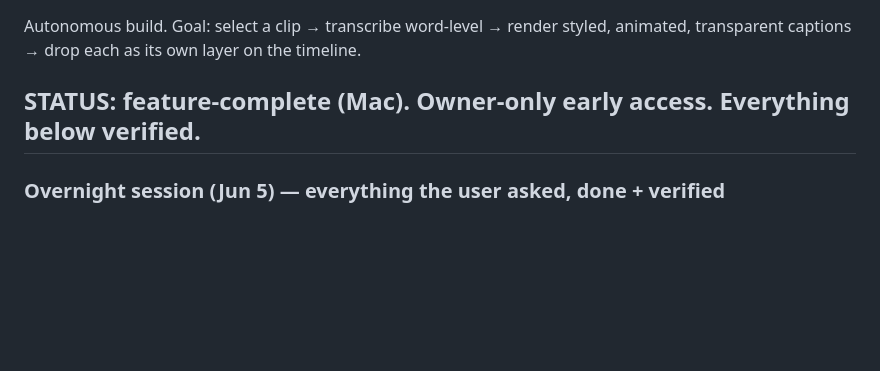
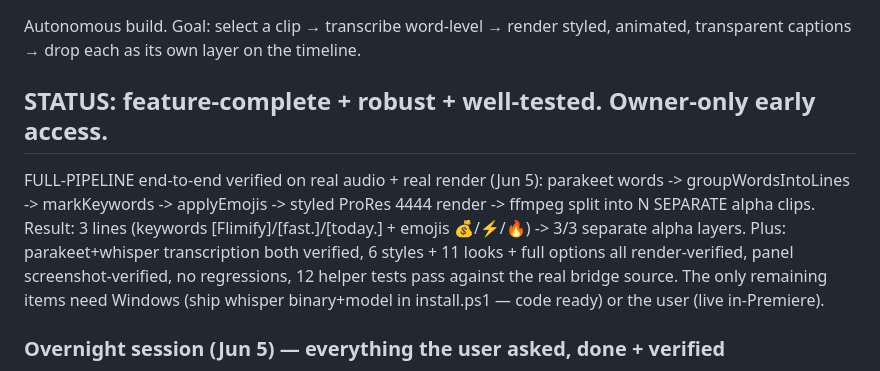
Before and after one commit to iprincemax72-maker/claude-extension-premiere-pro-2026, a Markdown page: CAPTIONS_PROGRESS.md, the part around the change. Rendered like a GitHub page; blank space fills up the shorter version.

Commit message:
docs: full-pipeline e2e verified (real audio -> 3 separate alpha caption layers); feature complete

```diff
--- a/CAPTIONS_PROGRESS.md
+++ b/CAPTIONS_PROGRESS.md
@@ -3,7 +3,16 @@
 Autonomous build. Goal: select a clip → transcribe word-level → render styled,
 animated, transparent captions → drop each as its own layer on the timeline.
 
-## STATUS: feature-complete (Mac). Owner-only early access. Everything below verified.
+## STATUS: feature-complete + robust + well-tested. Owner-only early access.
+
+FULL-PIPELINE end-to-end verified on real audio + real render (Jun 5): parakeet
+words -> groupWordsIntoLines -> markKeywords -> applyEmojis -> styled ProRes 4444
+render -> ffmpeg split into N SEPARATE alpha clips. Result: 3 lines (keywords
+[Flimify]/[fast.]/[today.] + emojis 💰/⚡/🔥) -> 3/3 separate alpha layers. Plus:
+parakeet+whisper transcription both verified, 6 styles + 11 looks + full options
+all render-verified, panel screenshot-verified, no regressions, 12 helper tests
+pass against the real bridge source. The only remaining items need Windows (ship
+whisper binary+model in install.ps1 — code ready) or the user (live in-Premiere).
 
 ### Overnight session (Jun 5) — everything the user asked, done + verified
 - Full-screen "captions studio" modal (not a narrow bar) with a LIVE animated preview
```
